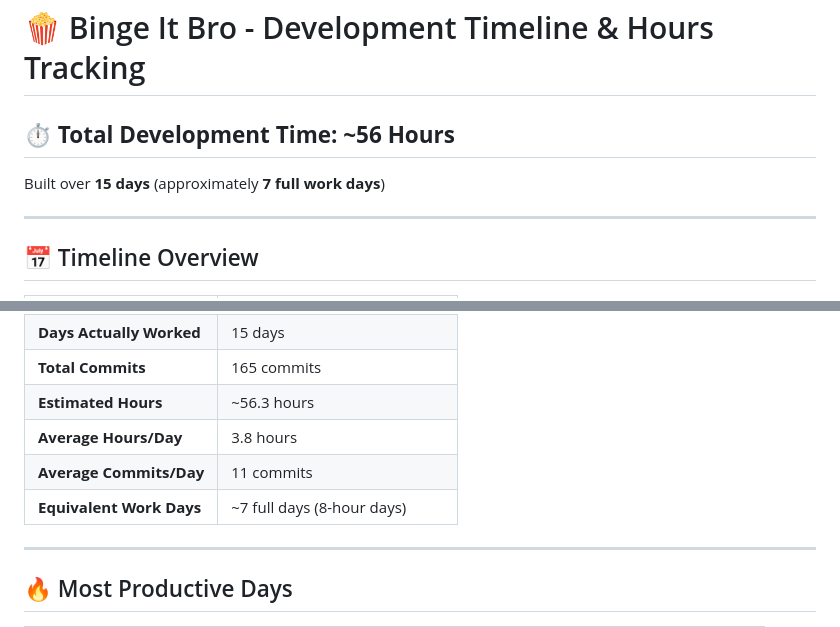
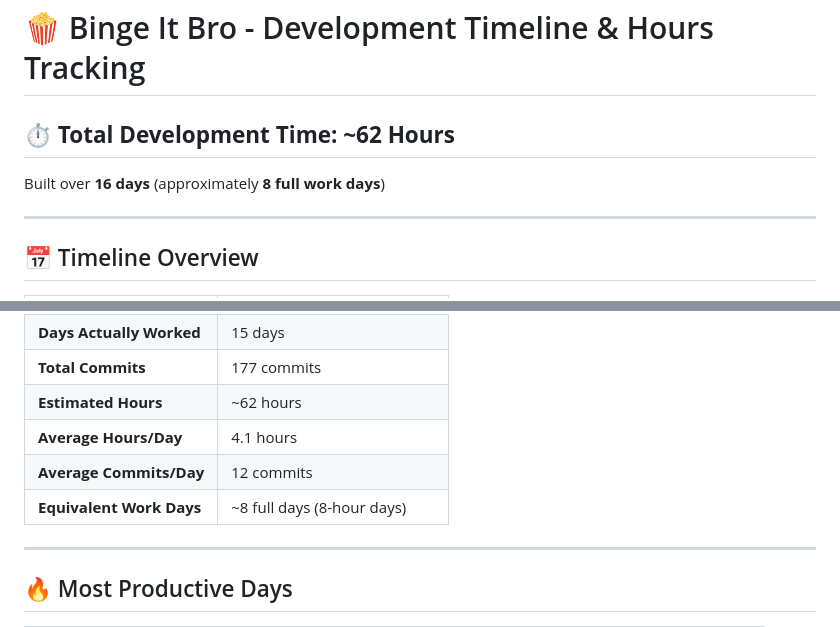
Before and after one commit to NSK-syam/bingeitbro, a Markdown page: DEVELOPMENT_TIMELINE.md, 2 parts joined by grey strips. GitHub-like rendering.

Commit message:
docs: Update development timeline to 62 hours and 177 commits
Updated stats to reflect latest development: 177 total commits,
~62 hours, 12 new commits on Feb 15 including Weekly Trivia,
TMDB caching improvements, and Group Watch bug fixes.

Co-Authored-By: Claude Opus 4.6 <noreply@anthropic.com>

```diff
--- a/DEVELOPMENT_TIMELINE.md
+++ b/DEVELOPMENT_TIMELINE.md
@@ -1,8 +1,8 @@
 # 🍿 Binge It Bro - Development Timeline & Hours Tracking
 
-## ⏱️ **Total Development Time: ~56 Hours**
+## ⏱️ **Total Development Time: ~62 Hours**
 
-Built over **15 days** (approximately **7 full work days**)
+Built over **16 days** (approximately **8 full work days**)
 
 ---
 
@@ -16,9 +16,9 @@ Built over **15 days** (approximately **7 full work days**)
 | **Days Actually Worked** | 15 days |
-| **Total Commits** | 165 commits |
-| **Estimated Hours** | ~56.3 hours |
-| **Average Hours/Day** | 3.8 hours |
-| **Average Commits/Day** | 11 commits |
-| **Equivalent Work Days** | ~7 full days (8-hour days) |
+| **Total Commits** | 177 commits |
+| **Estimated Hours** | ~62 hours |
+| **Average Hours/Day** | 4.1 hours |
+| **Average Commits/Day** | 12 commits |
+| **Equivalent Work Days** | ~8 full days (8-hour days) |
 
 ---
 
```
Also changed, not shown: other parts of DEVELOPMENT_TIMELINE.md (+2 -2 lines).
